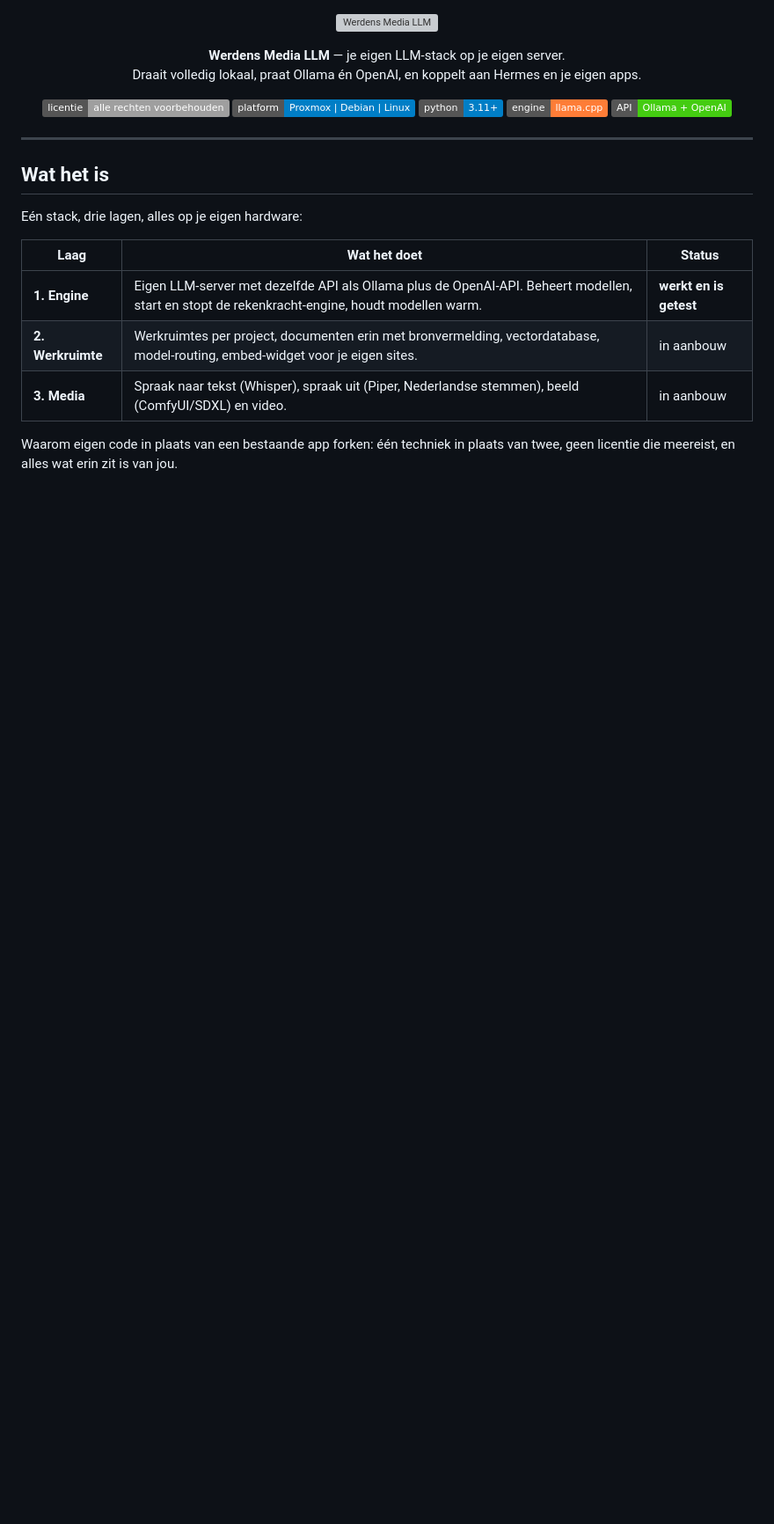
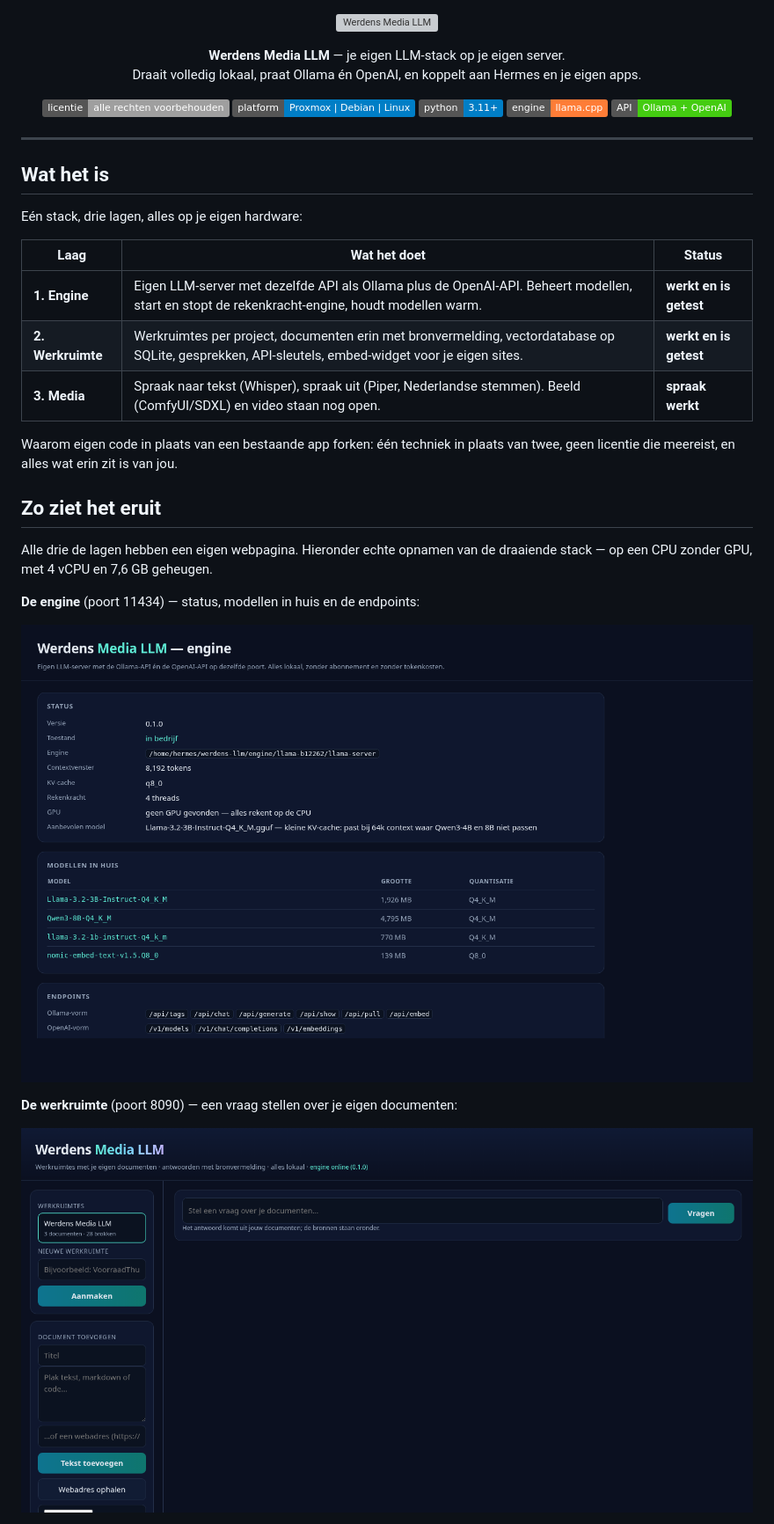
Before and after one commit to Theberas04/werdens-media-llm, a Markdown page: README.md, the part around one of its changes. Shown at 88% size. GitHub-like rendering; pictures changed too: docs/img/laag-1-engine.png (added), docs/img/laag-2-werkruimte.png (added); badges without logos; blank space fills up the shorter version; grey boxes are pictures that could not be loaded.

```diff
--- a/README.md
+++ b/README.md
@@ -24,8 +24,22 @@ Eén stack, drie lagen, alles op je eigen hardware:
 | Laag | Wat het doet | Status |
 |---|---|---|
 | **1. Engine** | Eigen LLM-server met dezelfde API als Ollama plus de OpenAI-API. Beheert modellen, start en stopt de rekenkracht-engine, houdt modellen warm. | **werkt en is getest** |
-| **2. Werkruimte** | Werkruimtes per project, documenten erin met bronvermelding, vectordatabase, model-routing, embed-widget voor je eigen sites. | in aanbouw |
-| **3. Media** | Spraak naar tekst (Whisper), spraak uit (Piper, Nederlandse stemmen), beeld (ComfyUI/SDXL) en video. | in aanbouw |
+| **2. Werkruimte** | Werkruimtes per project, documenten erin met bronvermelding, vectordatabase op SQLite, gesprekken, API-sleutels, embed-widget voor je eigen sites. | **werkt en is getest** |
+| **3. Media** | Spraak naar tekst (Whisper), spraak uit (Piper, Nederlandse stemmen). Beeld (ComfyUI/SDXL) en video staan nog open. | **spraak werkt** |
 
 Waarom eigen code in plaats van een bestaande app forken: één techniek in plaats
 van twee, geen licentie die meereist, en alles wat erin zit is van jou.
+
+## Zo ziet het eruit
+
+Alle drie de lagen hebben een eigen webpagina. Hieronder echte opnamen van de
+draaiende stack — op een CPU zonder GPU, met 4 vCPU en 7,6 GB geheugen.
+
+**De engine** (poort 11434) — status, modellen in huis en de endpoints:
+
+![De engine-statuspagina](docs/img/laag-1-engine.png)
+
+**De werkruimte** (poort 8090) — een vraag stellen over je eigen documenten:
+
+![De werkruimtelaag](docs/img/laag-2-werkruimte.png)
+
```
Also changed, not shown: other parts of README.md (+17 -1 lines), docs/img/laag-2-antwoord.png (added), docs/img/laag-3-media.png (added), 6 other files.
